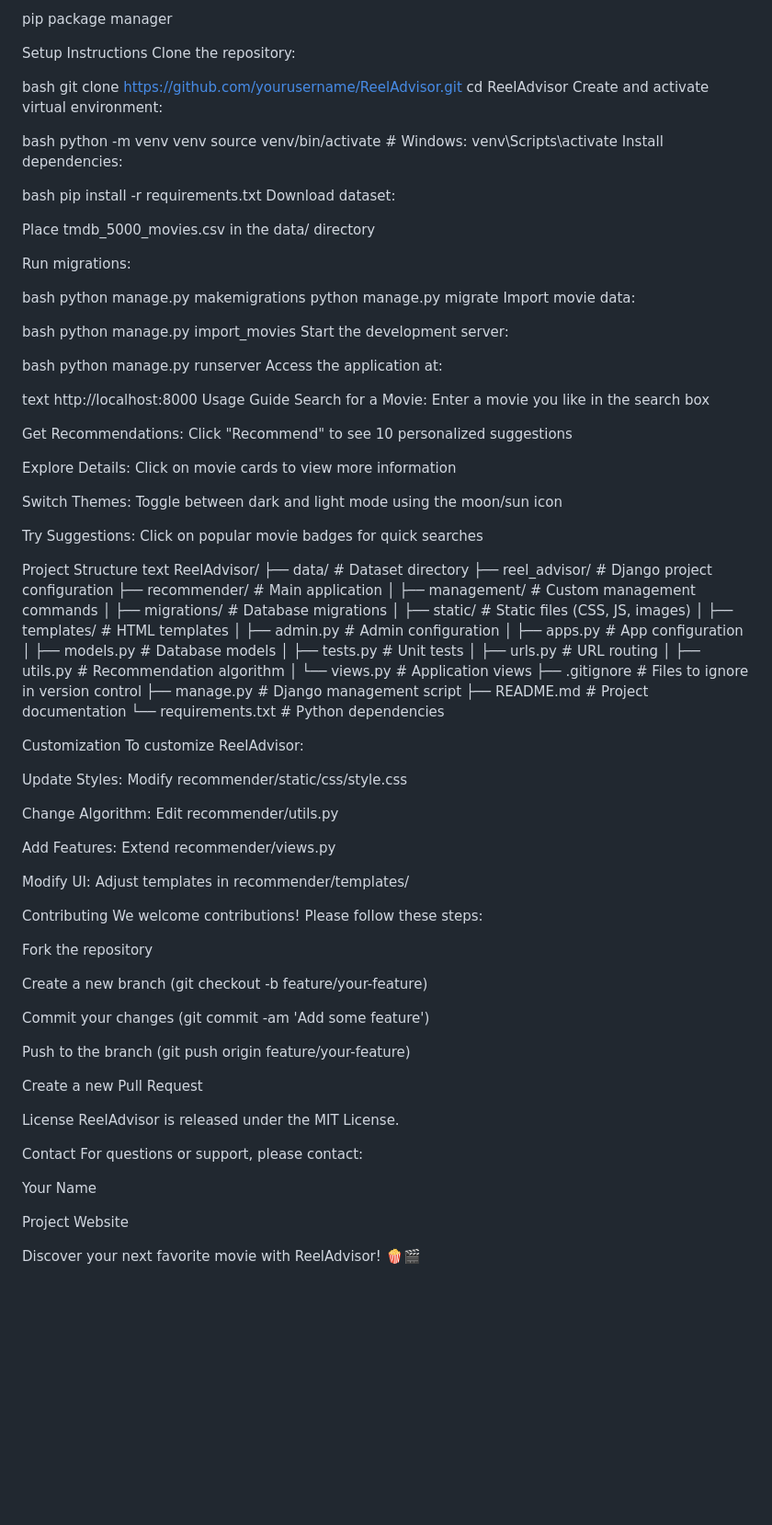
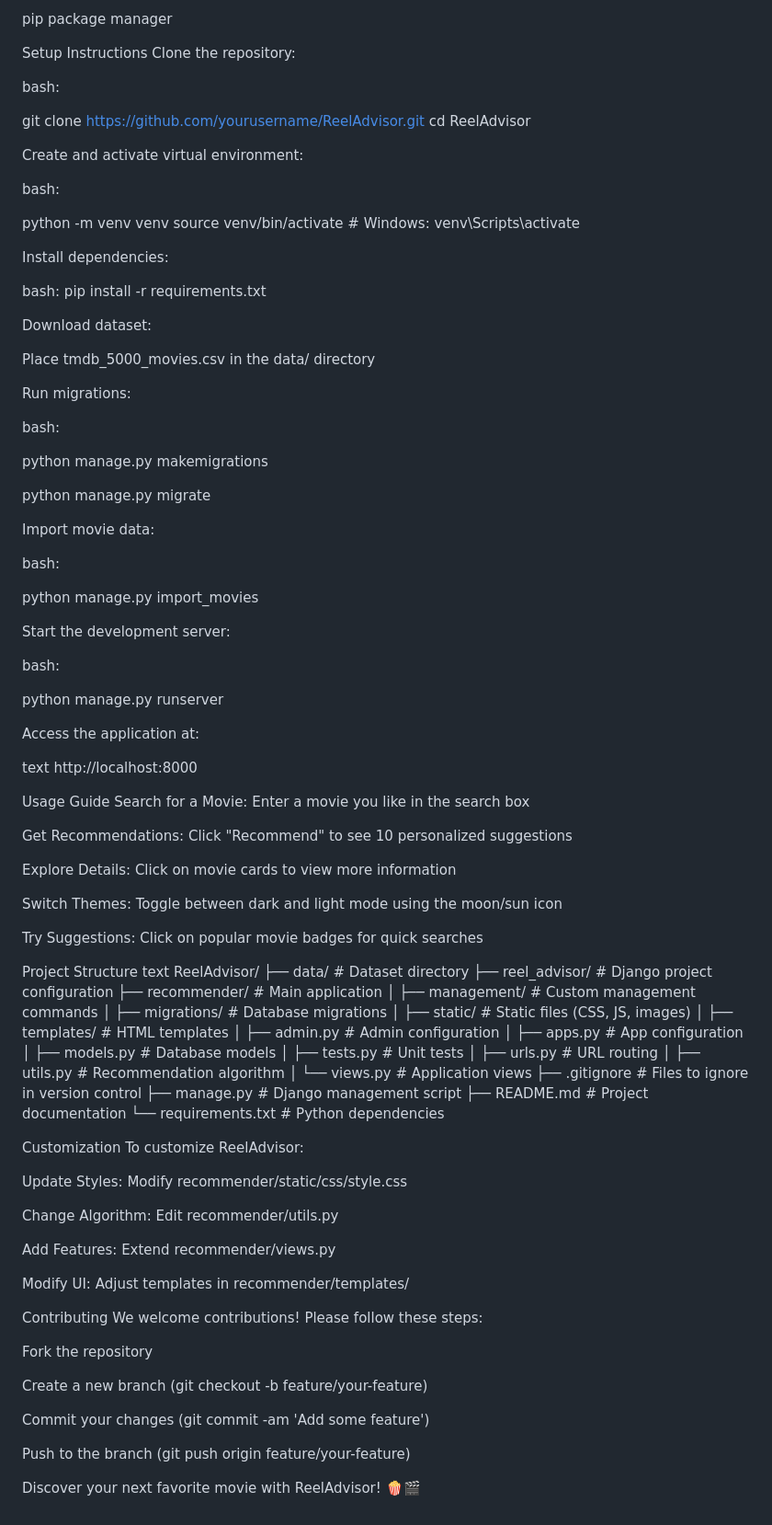
Before and after one commit to MiteshSakhare/ReelAdvisor---Movie-Recommendation-System, a Markdown page: README.md, the part around the change. Shown: that part at 92% size. Rendered like a GitHub page; blank space fills up the shorter version.

```diff
--- a/README.md
+++ b/README.md
@@ -46,39 +46,53 @@ pip package manager
 Setup Instructions
 Clone the repository:
 
-bash
+bash:
+
 git clone https://github.com/yourusername/ReelAdvisor.git
 cd ReelAdvisor
+
 Create and activate virtual environment:
 
-bash
+bash:
+
 python -m venv venv
 source venv/bin/activate  # Windows: venv\Scripts\activate
+
 Install dependencies:
 
-bash
+bash:
 pip install -r requirements.txt
+
 Download dataset:
 
 Place tmdb_5000_movies.csv in the data/ directory
 
 Run migrations:
 
-bash
+bash:
+
 python manage.py makemigrations
+
 python manage.py migrate
+
 Import movie data:
 
-bash
+bash:
+
 python manage.py import_movies
+
 Start the development server:
 
-bash
+bash:
+
 python manage.py runserver
+
 Access the application at:
 
 text
 http://localhost:8000
+
+
 Usage Guide
 Search for a Movie: Enter a movie you like in the search box
 
@@ -89,6 +103,8 @@ Explore Details: Click on movie cards to view more information
 Switch Themes: Toggle between dark and light mode using the moon/sun icon
 
 Try Suggestions: Click on popular movie badges for quick searches
+
+
 
 Project Structure
 text
@@ -112,6 +128,9 @@ ReelAdvisor/
 ├── README.md               # Project documentation
 └── requirements.txt        # Python dependencies
 
+
+
+
 Customization
 To customize ReelAdvisor:
 
@@ -122,6 +141,8 @@ Change Algorithm: Edit recommender/utils.py
 Add Features: Extend recommender/views.py
 
 Modify UI: Adjust templates in recommender/templates/
+
+
 
 Contributing
 We welcome contributions! Please follow these steps:
@@ -134,16 +155,4 @@ Commit your changes (git commit -am 'Add some feature')
 
 Push to the branch (git push origin feature/your-feature)
 
-Create a new Pull Request
-
-License
-ReelAdvisor is released under the MIT License.
-
-Contact
-For questions or support, please contact:
-
-Your Name
-
-Project Website
-
 Discover your next favorite movie with ReelAdvisor! 🍿🎬
```
